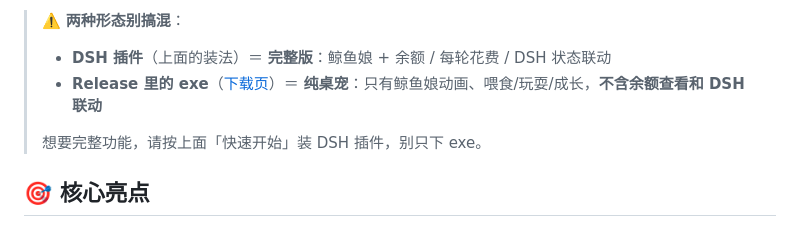
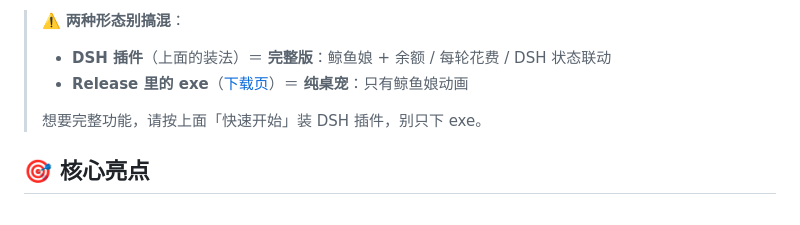
Before and after one commit to xiaoju-1229/dsh-whale-pet-balance, a Markdown page: README.md, the part around the change. Rendered like a GitHub page.

Commit message:
docs: simplify exe description

```diff
--- a/README.md
+++ b/README.md
@@ -31,7 +31,7 @@ DEEPSEEK_API_KEY: sk-你复制的Key
 
 > ⚠️ **两种形态别搞混**：
 > - **DSH 插件**（上面的装法）＝ **完整版**：鲸鱼娘 + 余额 / 每轮花费 / DSH 状态联动
-> - **Release 里的 exe**（[下载页](https://github.com/xiaoju-1229/dsh-whale-pet-balance/releases)）＝ **纯桌宠**：只有鲸鱼娘动画、喂食/玩耍/成长，**不含余额查看和 DSH 联动**
+> - **Release 里的 exe**（[下载页](https://github.com/xiaoju-1229/dsh-whale-pet-balance/releases)）＝ **纯桌宠**：只有鲸鱼娘动画
 >
 > 想要完整功能，请按上面「快速开始」装 DSH 插件，别只下 exe。
 
```
